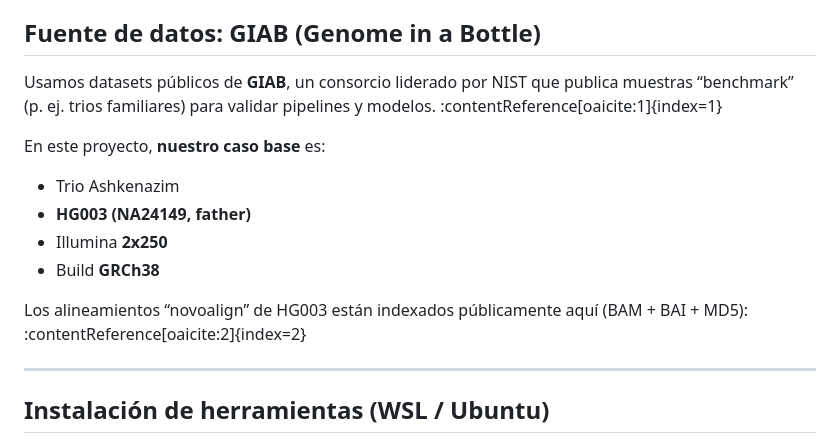
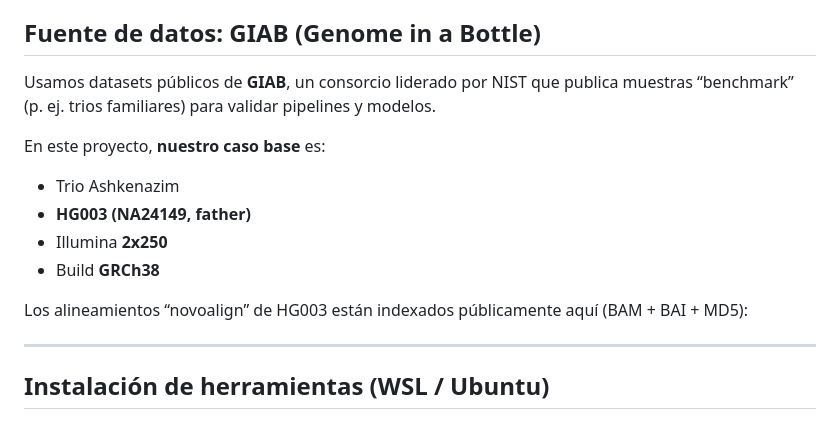
Before and after one commit to Lmmp-02/VariantCalling, a Markdown page: data/1_input_bams/README.md, the part around the change. Rendered like a GitHub page.

Commit message:
Fix formatting and update README.md content

```diff
--- a/data/1_input_bams/README.md
+++ b/data/1_input_bams/README.md
@@ -19,7 +19,7 @@ Para que un BAM sea usable en la mayoría de pipelines:
 
 ## Fuente de datos: GIAB (Genome in a Bottle)
 
-Usamos datasets públicos de **GIAB**, un consorcio liderado por NIST que publica muestras “benchmark” (p. ej. trios familiares) para validar pipelines y modelos. :contentReference[oaicite:1]{index=1}
+Usamos datasets públicos de **GIAB**, un consorcio liderado por NIST que publica muestras “benchmark” (p. ej. trios familiares) para validar pipelines y modelos.
 
 En este proyecto, **nuestro caso base** es:
 - Trio Ashkenazim
@@ -27,7 +27,7 @@ En este proyecto, **nuestro caso base** es:
 - Illumina **2x250**
 - Build **GRCh38**
 
-Los alineamientos “novoalign” de HG003 están indexados públicamente aquí (BAM + BAI + MD5): :contentReference[oaicite:2]{index=2}
+Los alineamientos “novoalign” de HG003 están indexados públicamente aquí (BAM + BAI + MD5):
 
 ---
 
```
